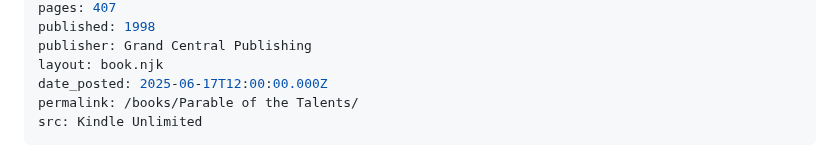
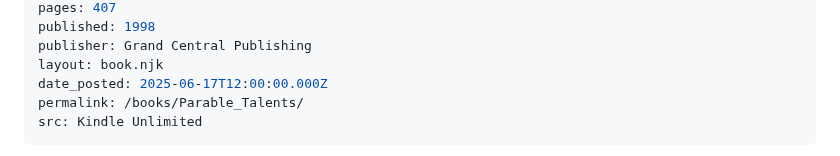
Before and after one commit to charles-e/new-c2lem, a Markdown page: src/books/Parable of the Talents.md, the part around the change. Rendered like a GitHub page.

Commit message:
fix parable permalink

```diff
--- a/src/books/Parable of the Talents.md
+++ b/src/books/Parable of the Talents.md
@@ -13,7 +13,7 @@ published: 1998
 publisher: Grand Central Publishing
 layout: book.njk
 date_posted: 2025-06-17T12:00:00.000Z
-permalink: /books/Parable of the Talents/
+permalink: /books/Parable_Talents/
 src: Kindle Unlimited
 ---
 <blockquote>
```
